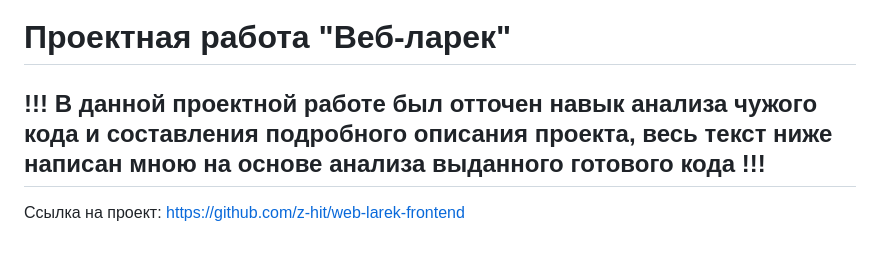
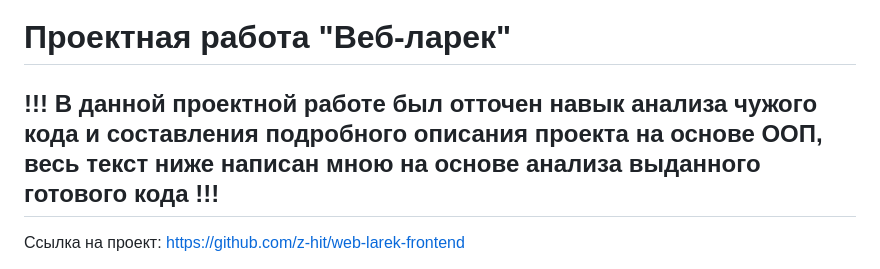
Before and after one commit to z-hit/web-larek-frontend, a Markdown page: README.md, the part around the change. Rendered like a GitHub page.

```diff
--- a/README.md
+++ b/README.md
@@ -1,6 +1,6 @@
 # Проектная работа "Веб-ларек"
 
-## !!! В данной проектной работе был отточен навык анализа чужого кода и составления подробного описания проекта, весь текст ниже написан мною на основе анализа выданного готового кода !!!
+## !!! В данной проектной работе был отточен навык анализа чужого кода и составления подробного описания проекта на основе ООП, весь текст ниже написан мною на основе анализа выданного готового кода !!!
 
 Ссылка на проект: https://github.com/z-hit/web-larek-frontend
 
```
